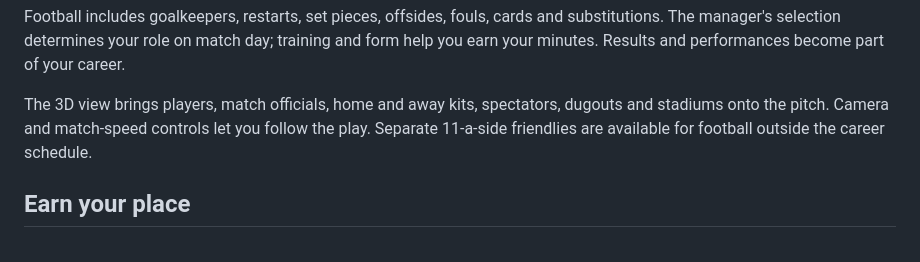
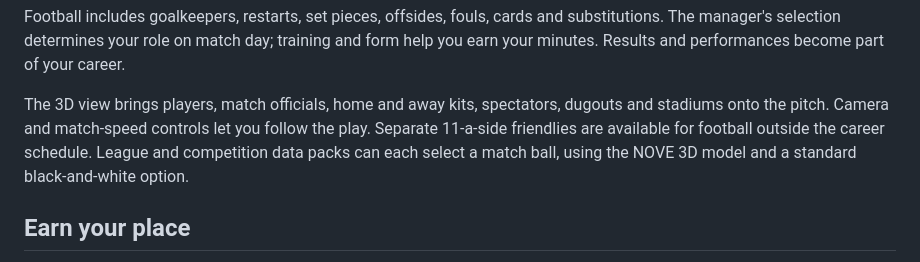
Before and after one commit to florinhangu/Footballer, a Markdown page: README.md, the part around the change. Drawn GitHub-style.

Commit message:
Present competition match balls and the separate three-axis editor preview

```diff
--- a/README.md
+++ b/README.md
@@ -65,7 +65,8 @@ part of your career.
 The 3D view brings players, match officials, home and away kits, spectators,
 dugouts and stadiums onto the pitch. Camera and match-speed controls let you
 follow the play. Separate 11-a-side friendlies are available for football outside
-the career schedule.
+the career schedule. League and competition data packs can each select a
+match ball, using the NOVE 3D model and a standard black-and-white option.
 
 ## Earn your place
 
```
Also changed, not shown: docs/EDITOR.md (+21 -2 lines), media/editor/ball-gallery.png (added), media/editor/ball-preview.png (added).
